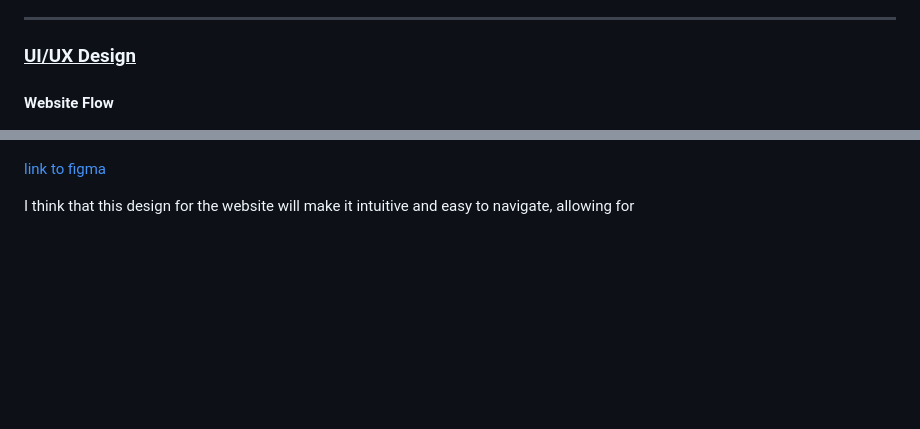
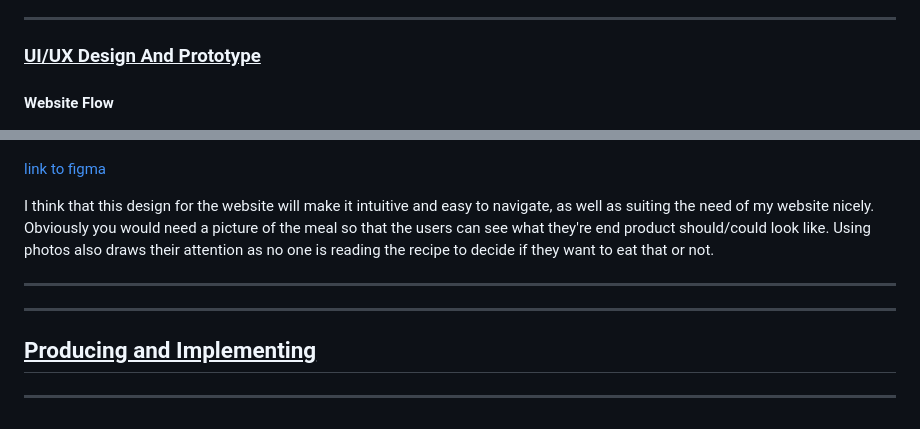
Before and after one commit to BarryTheBee571/ComputingTechProject2.2025, a Markdown page: PROJECT_DOCUMENTATION.md, 2 parts joined by grey strips. GitHub-like rendering; blank space fills up the shorter version.

```diff
--- a/PROJECT_DOCUMENTATION.md
+++ b/PROJECT_DOCUMENTATION.md
@@ -121,7 +121,7 @@ This has serious health impacts. The Australian Bureau of Statistics found that
 These stats show there is a real need for better food options. People clearly want quick meals, but they often choose fast food because it is easy and affordable. This site could offer recipes that are just as fast, but much healthier and cheaper. To make it even more useful, it could include things like cooking time, cost per serve and nutrition info. This project could help shift habits and make healthy eating the new normal.
 
 ---
-### <ins> **UI/UX Design** <ins>
+### <ins> **UI/UX Design And Prototype** <ins>
 #### **Website Flow**
 ![alt text](Theory/Website-flow.png)
 
@@ -129,2 +129,7 @@ These stats show there is a real need for better food options. People clearly wa
 
-I think that this design for the website will make it intuitive and easy to navigate, allowing for
+I think that this design for the website will make it intuitive and easy to navigate, as well as suiting the need of my website nicely. Obviously you would need a picture of the meal so that the users can see what they're end product should/could look like. Using photos also draws their attention as no one is reading the recipe to decide if they want to eat that or not.
+
+---
+---
+## <ins> **Producing and Implementing** <ins>
+---
```
Also changed, not shown: other parts of PROJECT_DOCUMENTATION.md (+1 -1 lines).
